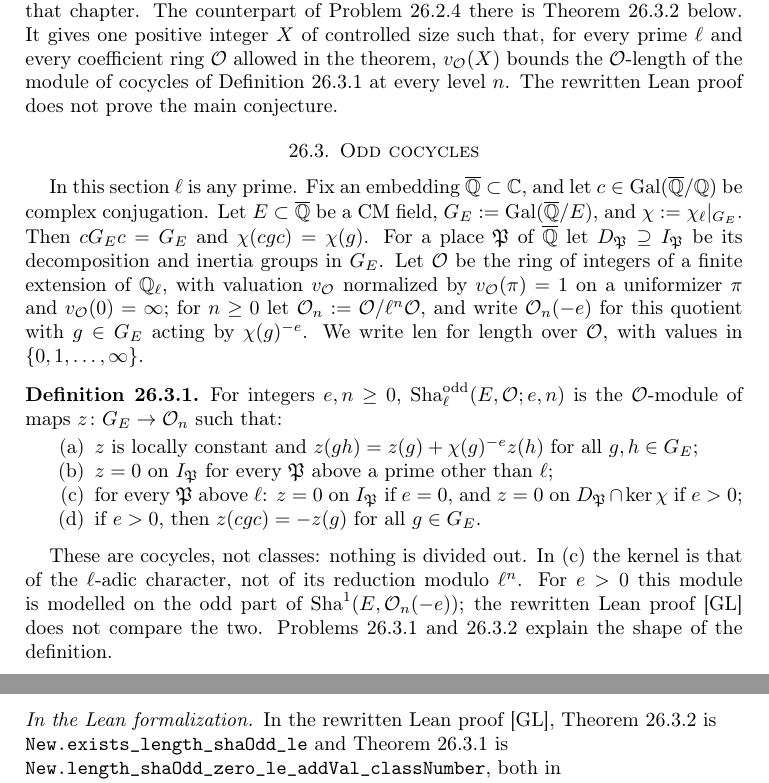
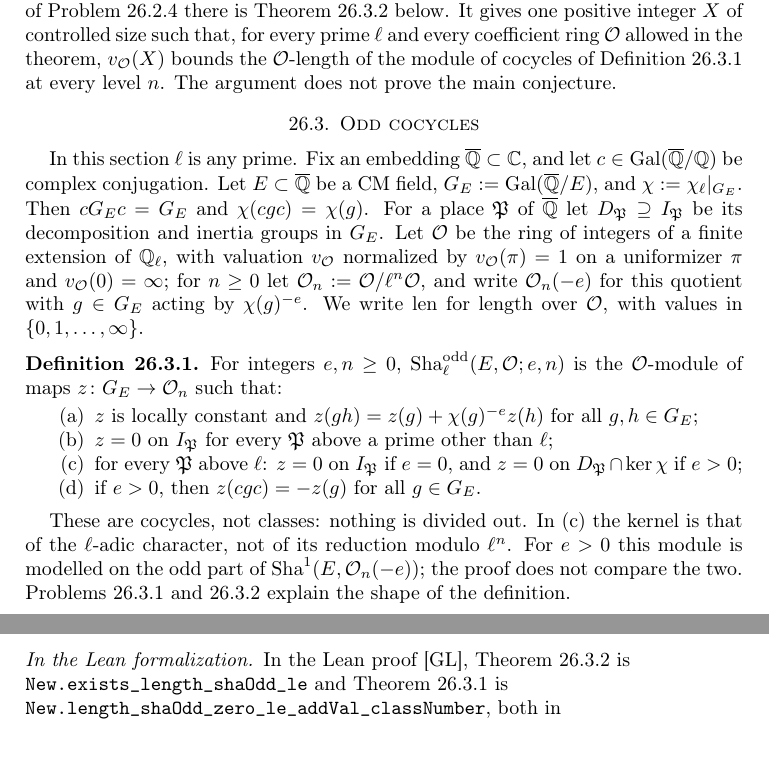
Before and after one commit to ultronozm/grh-workbook, a LaTeX paper (20261125T004100--tate-twists-and-sha__workbook.tex): two parts of pages 3 and 5 of 7, joined at a grey line, cut so that both start at the same text, the shorter picture padded with empty space. Compiled offline with pdfLaTeX.

Commit message:
Wording: 'the proof' (Ch. Odd Tate twists)

```diff
--- a/20261125T004100--tate-twists-and-sha__workbook.tex
+++ b/20261125T004100--tate-twists-and-sha__workbook.tex
@@ -156,7 +156,7 @@ For a nonzero integer \(Y\), \(\sum_\ell v_\ell(Y) \log \ell \le \log \lvert Y \
 For \(k \ge 1\), \(\log \lvert \num(B_{2k}/2k) \rvert \le 2k \log(2k) + 3\).
 \end{problem}
 
-For the data of Chapter~\ref{da-chap}, the rewritten Lean proof \cite{GL} uses a CM subfield of a cyclotomic field and the twists \(0 \le e < 5r\), where \(r\) is the target rank of that chapter.  The counterpart of Problem~\ref{pr:one-number} there is Theorem~\ref{thm:oddsha} below.  It gives one positive integer \(X\) of controlled size such that, for every prime \(\ell\) and every coefficient ring \(\Oc\) allowed in the theorem, \(v_\Oc(X)\) bounds the \(\Oc\)-length of the module of cocycles of Definition~\ref{def:shaodd} at every level \(n\).  The rewritten Lean proof does not prove the main conjecture.
+For the data of Chapter~\ref{da-chap}, the proof uses a CM subfield of a cyclotomic field and the twists \(0 \le e < 5r\), where \(r\) is the target rank of that chapter.  The counterpart of Problem~\ref{pr:one-number} there is Theorem~\ref{thm:oddsha} below.  It gives one positive integer \(X\) of controlled size such that, for every prime \(\ell\) and every coefficient ring \(\Oc\) allowed in the theorem, \(v_\Oc(X)\) bounds the \(\Oc\)-length of the module of cocycles of Definition~\ref{def:shaodd} at every level \(n\).  The argument does not prove the main conjecture.
 
 \section{Odd cocycles}\label{sec:odd}
 
@@ -172,7 +172,7 @@ For integers \(e, n \ge 0\), \(\Shao_\ell(E, \Oc; e, n)\) is the \(\Oc\)-module
 \end{enumerate}
 \end{definition}
 
-These are cocycles, not classes: nothing is divided out.  In (c) the kernel is that of the \(\ell\)-adic character, not of its reduction modulo \(\ell^n\).  For \(e > 0\) this module is modelled on the odd part of \(\Sha^1(E,\Oc_n(-e))\); the rewritten Lean proof \cite{GL} does not compare the two.  Problems~\ref{pr:cob-odd} and~\ref{pr:c-action} explain the shape of the definition.
+These are cocycles, not classes: nothing is divided out.  In (c) the kernel is that of the \(\ell\)-adic character, not of its reduction modulo \(\ell^n\).  For \(e > 0\) this module is modelled on the odd part of \(\Sha^1(E,\Oc_n(-e))\); the proof does not compare the two.  Problems~\ref{pr:cob-odd} and~\ref{pr:c-action} explain the shape of the definition.
 
 \begin{problem}\label{pr:cob-odd}
 Let \(\ell\) be odd and \(e > 0\).  For \(b \in \Oc_n\), the coboundary \(z_b(g) := (\chi(g)^{-e} - 1) b\) satisfies (a)--(c), and it satisfies (d) only if \(z_b = 0\).
@@ -242,10 +242,10 @@ such that for every prime \(\ell\) (including \(\ell = 2\)), every ring of integ
 \]
 \end{theorem}
 
-In particular these lengths are finite.  Here \(N\) is a cyclotomic modulus, not the level of Chapter~\ref{da-chap}.  For \(e = 0\) the bound follows from Theorem~\ref{thm:e0}, and for \(t = 1\) one may take \(X = h_E\).  For \(0 < e < t\) the rewritten Lean proof argues through twisted Stickelberger sums, Jacobi-type quotients of Gauss sums and Kolyvagin's derivative cocycles; Chapter~\ref{mi-chap} illustrates the Gauss-sum method.  It proves no equality of characteristic ideals, only this upper bound at finite level.
+In particular these lengths are finite.  Here \(N\) is a cyclotomic modulus, not the level of Chapter~\ref{da-chap}.  For \(e = 0\) the bound follows from Theorem~\ref{thm:e0}, and for \(t = 1\) one may take \(X = h_E\).  For \(0 < e < t\) the proof argues through twisted Stickelberger sums, Jacobi-type quotients of Gauss sums and Kolyvagin's derivative cocycles; Chapter~\ref{mi-chap} illustrates the Gauss-sum method.  It proves no equality of characteristic ideals, only this upper bound at finite level.
 
 \begin{leanremark}
-\raggedright In the rewritten Lean proof \cite{GL}, Theorem~\ref{thm:oddsha} is \tl{New.exists\_length\_shaOdd\_le} and Theorem~\ref{thm:e0} is \tl{New.length\_shaOdd\_zero\_le\_addVal\_classNumber}, both in \tl{grh/src/Lib/Cyclotomic/OddSha.lean}, and Definition~\ref{def:shaodd} is the case \(\Lambda = \Oc\) of \tl{New.Selmer.shaOdd} in \tl{grh/src/Lib/GaloisRep/Main/SelmerModules.lean}.
+\raggedright In the Lean proof \cite{GL}, Theorem~\ref{thm:oddsha} is \tl{New.exists\_length\_shaOdd\_le} and Theorem~\ref{thm:e0} is \tl{New.length\_shaOdd\_zero\_le\_addVal\_classNumber}, both in \tl{grh/src/Lib/Cyclotomic/OddSha.lean}, and Definition~\ref{def:shaodd} is the case \(\Lambda = \Oc\) of \tl{New.Selmer.shaOdd} in \tl{grh/src/Lib/GaloisRep/Main/SelmerModules.lean}.
 \end{leanremark}
 
 \begin{problem}\label{pr:37}
```
Also changed, not shown: 20261125T004100--tate-twists-and-sha__workbook.tex (2 more changed lines).
